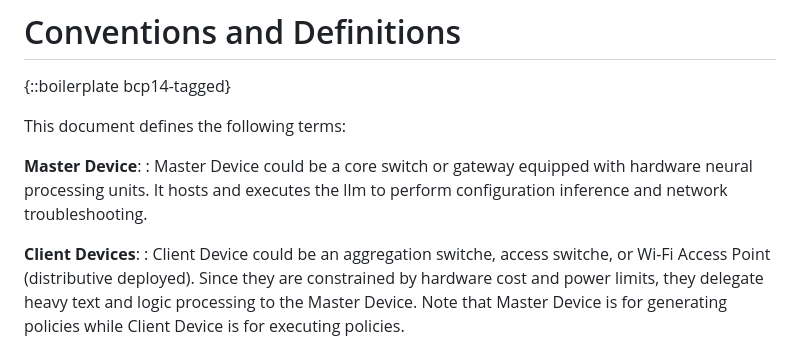
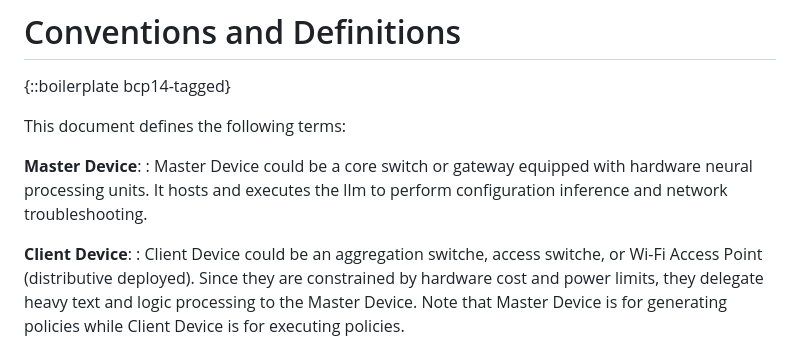
Before and after one commit to Yuanyuan4666/draft-yang-dhcp-extension, a Markdown page: draft-yang-dhcp-extension.md, the part around the change. Rendered like a GitHub page.

```diff
--- a/draft-yang-dhcp-extension.md
+++ b/draft-yang-dhcp-extension.md
@@ -59,7 +59,7 @@ This document defines the following terms:
 **Master Device**:
 : Master Device could be a core switch or gateway equipped with hardware neural processing units. It hosts and executes the llm to perform configuration inference and network troubleshooting.
 
-**Client Devices**:
+**Client Device**:
 : Client Device could be an aggregation switche, access switche, or Wi-Fi Access Point (distributive deployed). Since they are constrained by hardware cost and power limits, they delegate heavy text and logic processing to the Master Device.
 Note that Master Device is for generating policies while Client Device is for executing policies.
 
```
